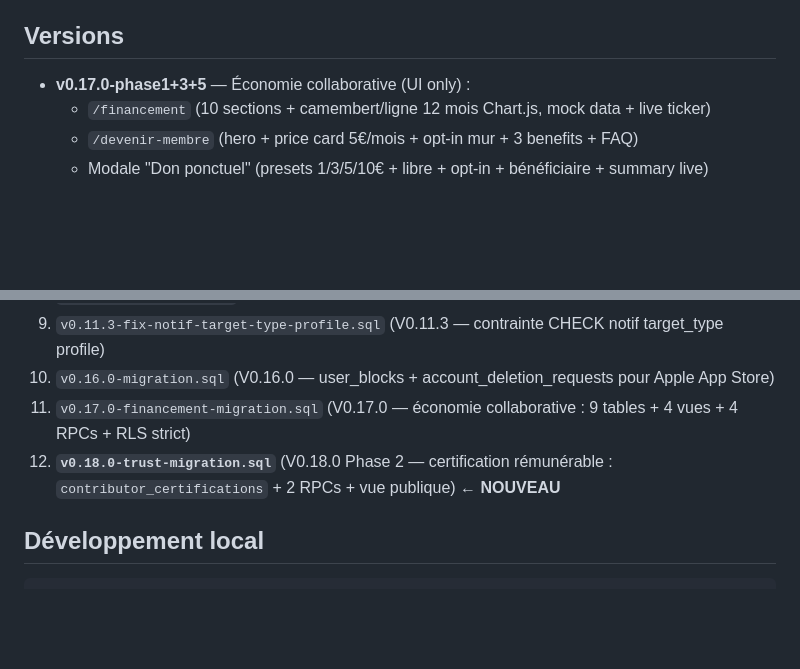
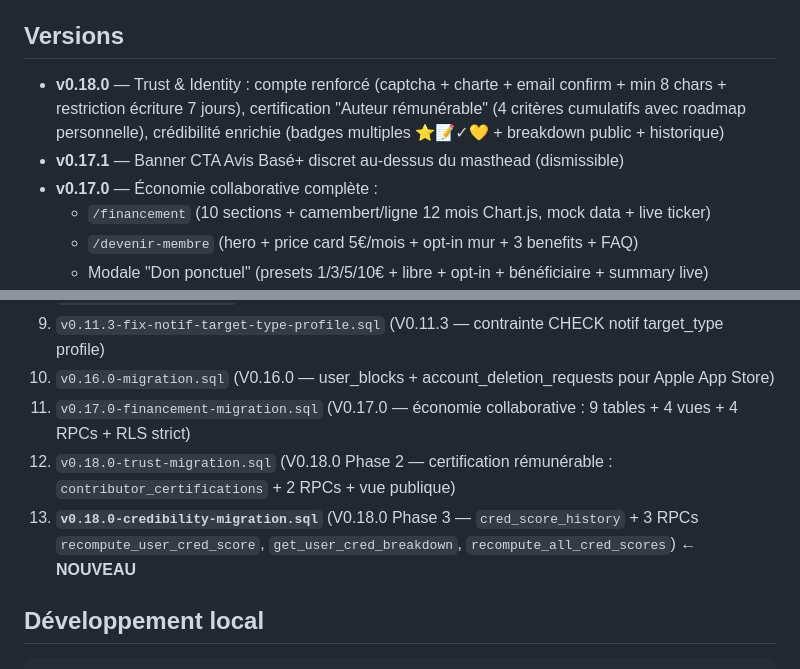
Before and after one commit to nathan020430-prog/avis-base, a Markdown page: README.md, 2 parts joined by grey strips. GitHub-like rendering; blank space fills up the shorter version.

```diff
--- a/README.md
+++ b/README.md
@@ -47,7 +47,9 @@ Le fichier [`v0.8-migration.sql`](./v0.8-migration.sql) contient les tables, RPC
 
 ## Versions
 
-- **v0.17.0-phase1+3+5** — Économie collaborative (UI only) :
+- **v0.18.0** — Trust & Identity : compte renforcé (captcha + charte + email confirm + min 8 chars + restriction écriture 7 jours), certification "Auteur rémunérable" (4 critères cumulatifs avec roadmap personnelle), crédibilité enrichie (badges multiples ⭐📝✓💛 + breakdown public + historique)
+- **v0.17.1** — Banner CTA Avis Basé+ discret au-dessus du masthead (dismissible)
+- **v0.17.0** — Économie collaborative complète :
   - `/financement` (10 sections + camembert/ligne 12 mois Chart.js, mock data + live ticker)
   - `/devenir-membre` (hero + price card 5€/mois + opt-in mur + 3 benefits + FAQ)
   - Modale "Don ponctuel" (presets 1/3/5/10€ + libre + opt-in + bénéficiaire + summary live)
@@ -89,7 +91,8 @@ Le fichier [`v0.8-migration.sql`](./v0.8-migration.sql) contient les tables, RPC
 9. `v0.11.3-fix-notif-target-type-profile.sql` (V0.11.3 — contrainte CHECK notif target_type profile)
 10. `v0.16.0-migration.sql` (V0.16.0 — user_blocks + account_deletion_requests pour Apple App Store)
 11. `v0.17.0-financement-migration.sql` (V0.17.0 — économie collaborative : 9 tables + 4 vues + 4 RPCs + RLS strict)
-12. **`v0.18.0-trust-migration.sql`** (V0.18.0 Phase 2 — certification rémunérable : `contributor_certifications` + 2 RPCs + vue publique) ← **NOUVEAU**
+12. `v0.18.0-trust-migration.sql` (V0.18.0 Phase 2 — certification rémunérable : `contributor_certifications` + 2 RPCs + vue publique)
+13. **`v0.18.0-credibility-migration.sql`** (V0.18.0 Phase 3 — `cred_score_history` + 3 RPCs `recompute_user_cred_score`, `get_user_cred_breakdown`, `recompute_all_cred_scores`) ← **NOUVEAU**
 
 ## Développement local
 
```
Also changed, not shown: .claude/CLAUDE.md (+32 -24 lines), PLAN_DEV.md (+5 -3 lines).
